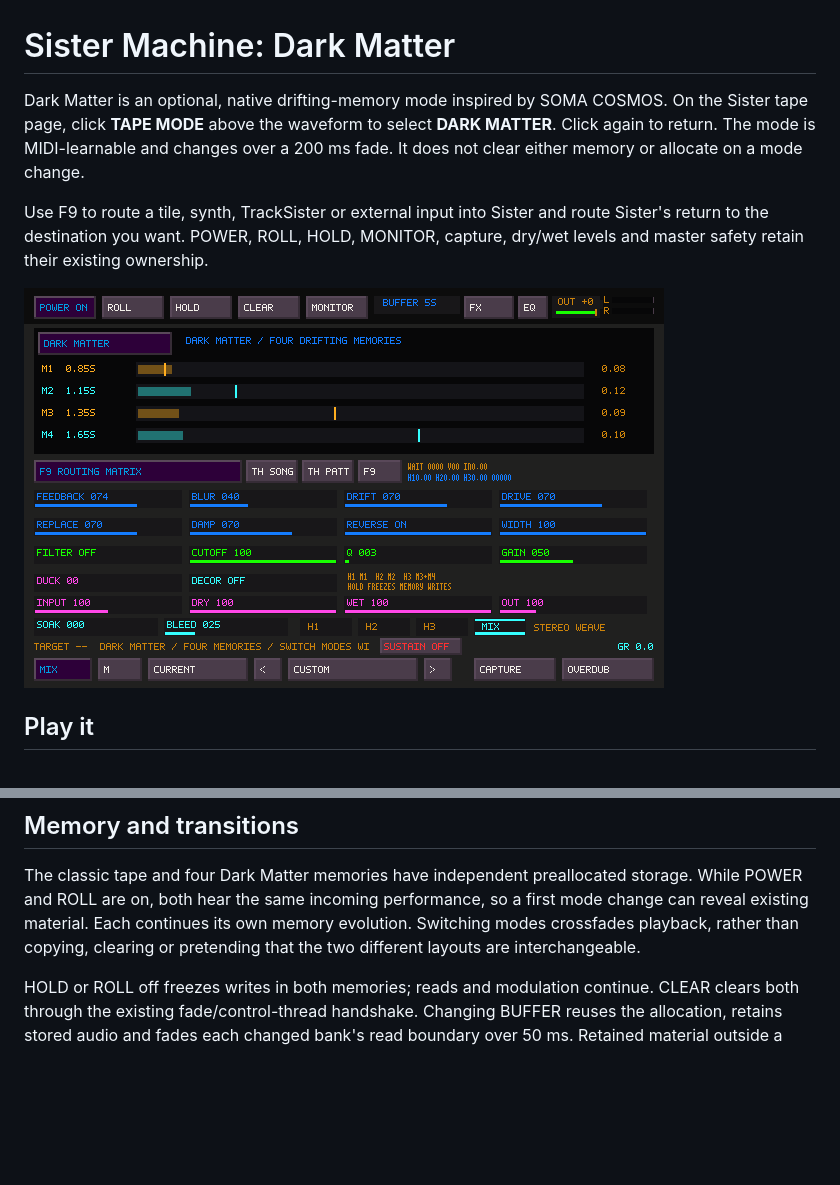
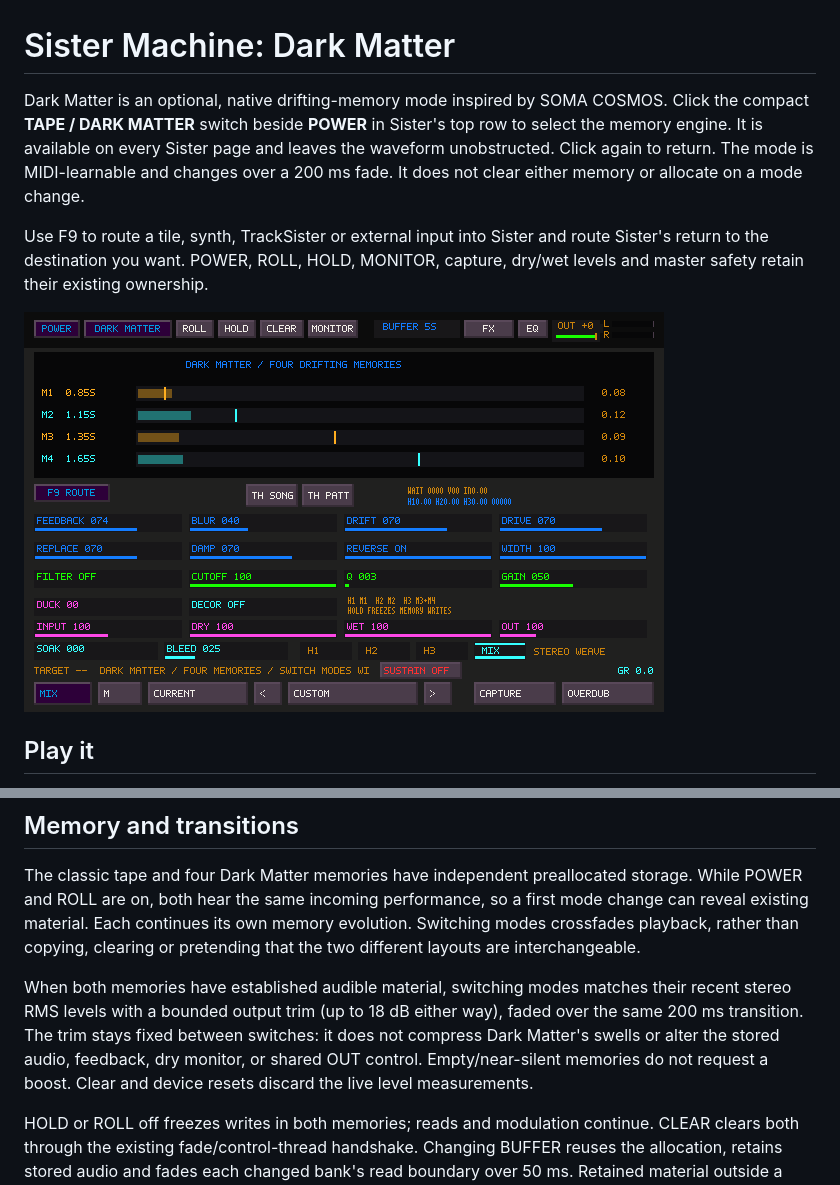
Before and after one commit to Ehule/TapeSister, a Markdown page: docs/DARK_MATTER.md, 2 parts joined by grey strips. Rendered like a GitHub page; pictures changed too: docs/images/dark-matter.png; blank space fills up the shorter version.

```diff
--- a/docs/DARK_MATTER.md
+++ b/docs/DARK_MATTER.md
@@ -1,8 +1,9 @@
 # Sister Machine: Dark Matter
 
 Dark Matter is an optional, native drifting-memory mode inspired by SOMA COSMOS.
-On the Sister tape page, click **TAPE MODE** above the waveform to select
-**DARK MATTER**. Click again to return. The mode is MIDI-learnable and changes
+Click the compact **TAPE / DARK MATTER** switch beside **POWER** in Sister's
+top row to select the memory engine. It is available on every Sister page and
+leaves the waveform unobstructed. Click again to return. The mode is MIDI-learnable and changes
 over a 200 ms fade. It does not clear either memory or allocate on a mode change.
 
 Use F9 to route a tile, synth, TrackSister or external input into Sister and
@@ -56,6 +57,13 @@ storage. While POWER and ROLL are on, both hear the same incoming performance,
 so a first mode change can reveal existing material. Each continues its own
 memory evolution. Switching modes crossfades playback, rather than copying,
 clearing or pretending that the two different layouts are interchangeable.
+
+When both memories have established audible material, switching modes matches
+their recent stereo RMS levels with a bounded output trim (up to 18 dB either
+way), faded over the same 200 ms transition. The trim stays fixed between
+switches: it does not compress Dark Matter's swells or alter the stored audio,
+feedback, dry monitor, or shared OUT control. Empty/near-silent memories do not
+request a boost. Clear and device resets discard the live level measurements.
 
 HOLD or ROLL off freezes writes in both memories; reads and modulation continue.
 CLEAR clears both through the existing fade/control-thread handshake. Changing
```
Also changed, not shown: 8 other files.
